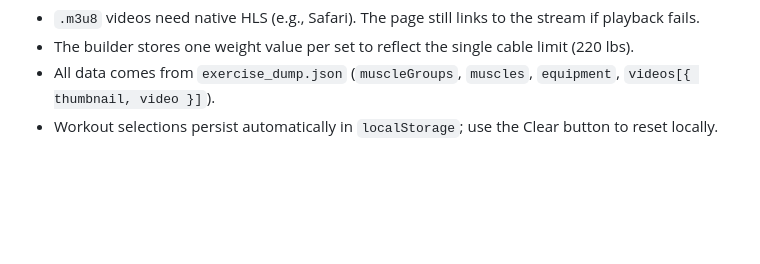
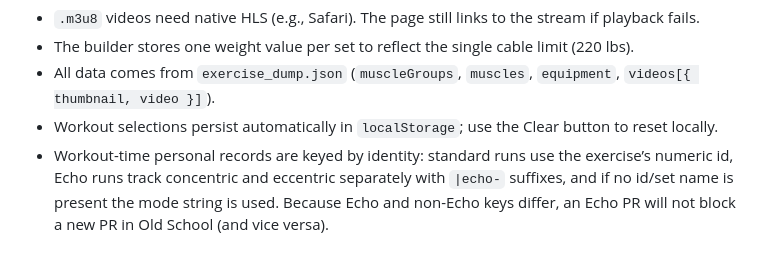
Before and after one commit to exerciselibrary/exerciselibrary.github.io, a Markdown page: README.md, the part around the change. GitHub-like rendering; blank space fills up the shorter version.

Commit message:
docs: document PR identity separation between echo and non-echo runs

```diff
--- a/README.md
+++ b/README.md
@@ -73,3 +73,4 @@ Notes
 - The builder stores one weight value per set to reflect the single cable limit (220 lbs).
 - All data comes from `exercise_dump.json` (`muscleGroups`, `muscles`, `equipment`, `videos[{ thumbnail, video }]`).
 - Workout selections persist automatically in `localStorage`; use the Clear button to reset locally.
+- Workout-time personal records are keyed by identity: standard runs use the exercise’s numeric id, Echo runs track concentric and eccentric separately with `|echo-` suffixes, and if no id/set name is present the mode string is used. Because Echo and non-Echo keys differ, an Echo PR will not block a new PR in Old School (and vice versa).
```
